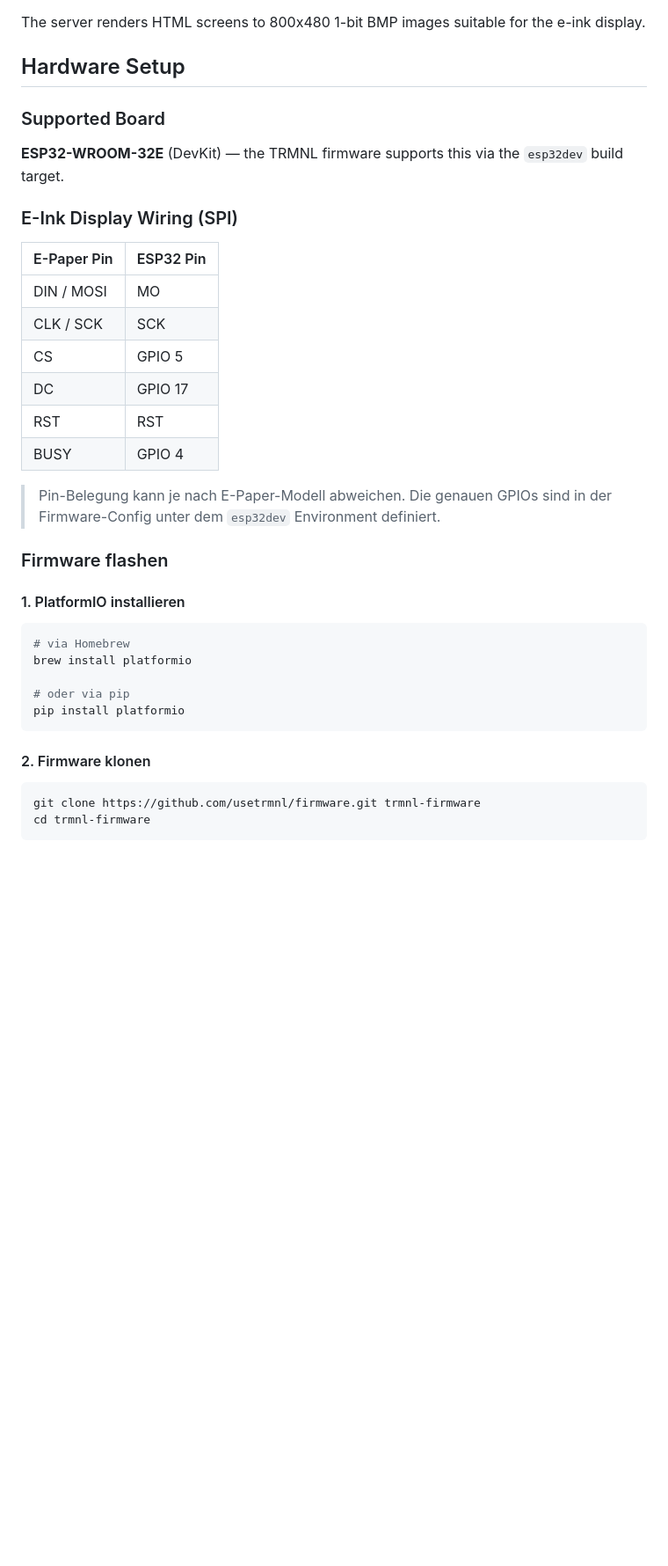
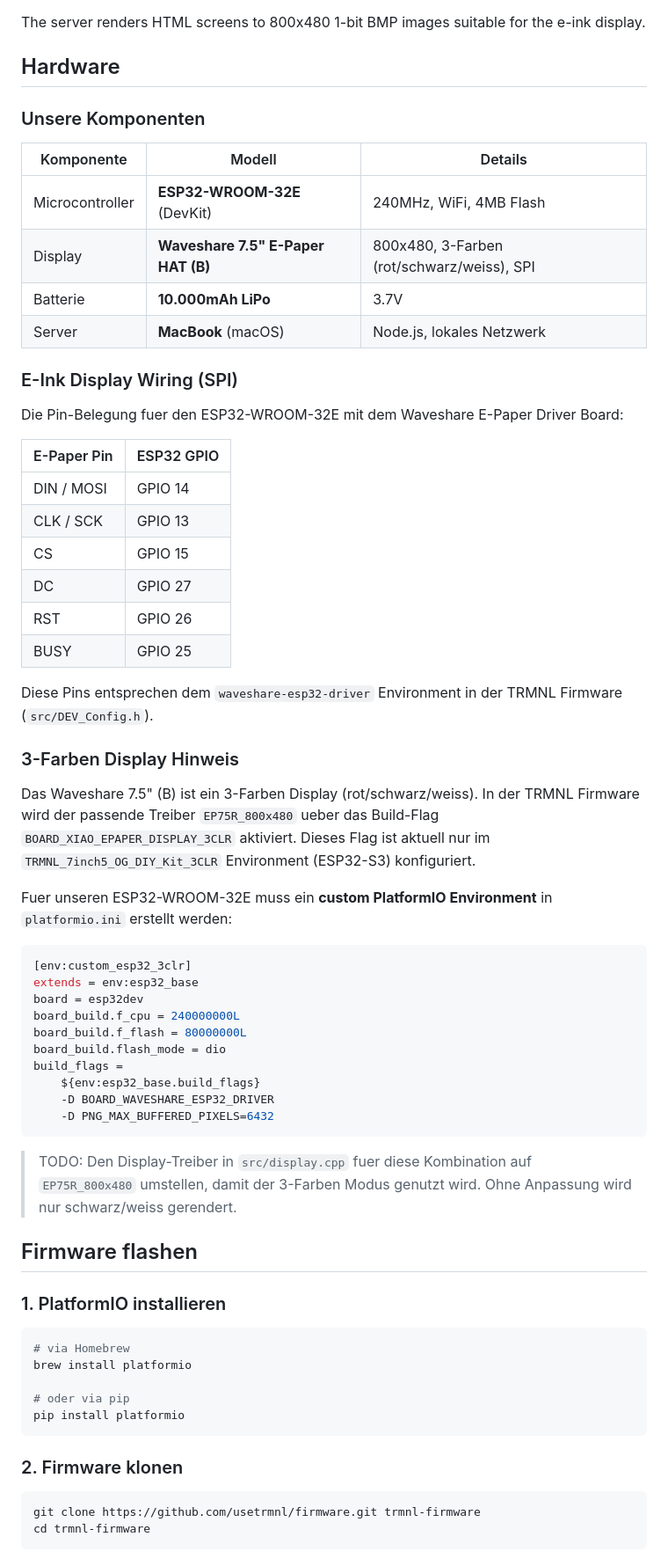
Before and after one commit to maxpeters/trmnl-server, a Markdown page: README.md, the part around one of its changes. Shown at 88% size. GitHub-like rendering; blank space fills up the shorter version.

Commit message:
Document specific hardware setup (ESP32-WROOM-32E, Waveshare 7.5" B, 10Ah LiPo)

````diff
--- a/README.md
+++ b/README.md
@@ -21,28 +21,56 @@ The TRMNL device (ESP32 + e-ink) polls this server periodically:
 
 The server renders HTML screens to 800x480 1-bit BMP images suitable for the e-ink display.
 
-## Hardware Setup
+## Hardware
 
-### Supported Board
+### Unsere Komponenten
 
-**ESP32-WROOM-32E** (DevKit) — the TRMNL firmware supports this via the `esp32dev` build target.
+| Komponente | Modell | Details |
+|------------|--------|---------|
+| Microcontroller | **ESP32-WROOM-32E** (DevKit) | 240MHz, WiFi, 4MB Flash |
+| Display | **Waveshare 7.5" E-Paper HAT (B)** | 800x480, 3-Farben (rot/schwarz/weiss), SPI |
+| Batterie | **10.000mAh LiPo** | 3.7V |
+| Server | **MacBook** (macOS) | Node.js, lokales Netzwerk |
 
 ### E-Ink Display Wiring (SPI)
 
-| E-Paper Pin | ESP32 Pin |
-|-------------|-----------|
-| DIN / MOSI  | MO        |
-| CLK / SCK   | SCK       |
-| CS          | GPIO 5    |
-| DC          | GPIO 17   |
-| RST         | RST       |
-| BUSY        | GPIO 4    |
+Die Pin-Belegung fuer den ESP32-WROOM-32E mit dem Waveshare E-Paper Driver Board:
 
-> Pin-Belegung kann je nach E-Paper-Modell abweichen. Die genauen GPIOs sind in der Firmware-Config unter dem `esp32dev` Environment definiert.
+| E-Paper Pin | ESP32 GPIO |
+|-------------|------------|
+| DIN / MOSI  | GPIO 14    |
+| CLK / SCK   | GPIO 13    |
+| CS          | GPIO 15    |
+| DC          | GPIO 27    |
+| RST         | GPIO 26    |
+| BUSY        | GPIO 25    |
 
-### Firmware flashen
+Diese Pins entsprechen dem `waveshare-esp32-driver` Environment in der TRMNL Firmware (`src/DEV_Config.h`).
 
-#### 1. PlatformIO installieren
+### 3-Farben Display Hinweis
+
+Das Waveshare 7.5" (B) ist ein 3-Farben Display (rot/schwarz/weiss). In der TRMNL Firmware wird der passende Treiber `EP75R_800x480` ueber das Build-Flag `BOARD_XIAO_EPAPER_DISPLAY_3CLR` aktiviert. Dieses Flag ist aktuell nur im `TRMNL_7inch5_OG_DIY_Kit_3CLR` Environment (ESP32-S3) konfiguriert.
+
+Fuer unseren ESP32-WROOM-32E muss ein **custom PlatformIO Environment** in `platformio.ini` erstellt werden:
+
+```ini
+[env:custom_esp32_3clr]
+extends = env:esp32_base
+board = esp32dev
+board_build.f_cpu = 240000000L
+board_build.f_flash = 80000000L
+board_build.flash_mode = dio
+build_flags =
+    ${env:esp32_base.build_flags}
+    -D BOARD_WAVESHARE_ESP32_DRIVER
+    -D PNG_MAX_BUFFERED_PIXELS=6432
+```
+
+> TODO: Den Display-Treiber in `src/display.cpp` fuer diese Kombination auf `EP75R_800x480` umstellen, damit der 3-Farben Modus genutzt wird. Ohne Anpassung wird nur schwarz/weiss gerendert.
+
+## Firmware flashen
+
+### 1. PlatformIO installieren
 
 ```bash
 # via Homebrew
@@ -52,7 +80,7 @@ brew install platformio
 pip install platformio
 ```
 
-#### 2. Firmware klonen
+### 2. Firmware klonen
 
 ```bash
 git clone https://github.com/usetrmnl/firmware.git trmnl-firmware
````
Also changed, not shown: other parts of README.md (+7 -5 lines).
